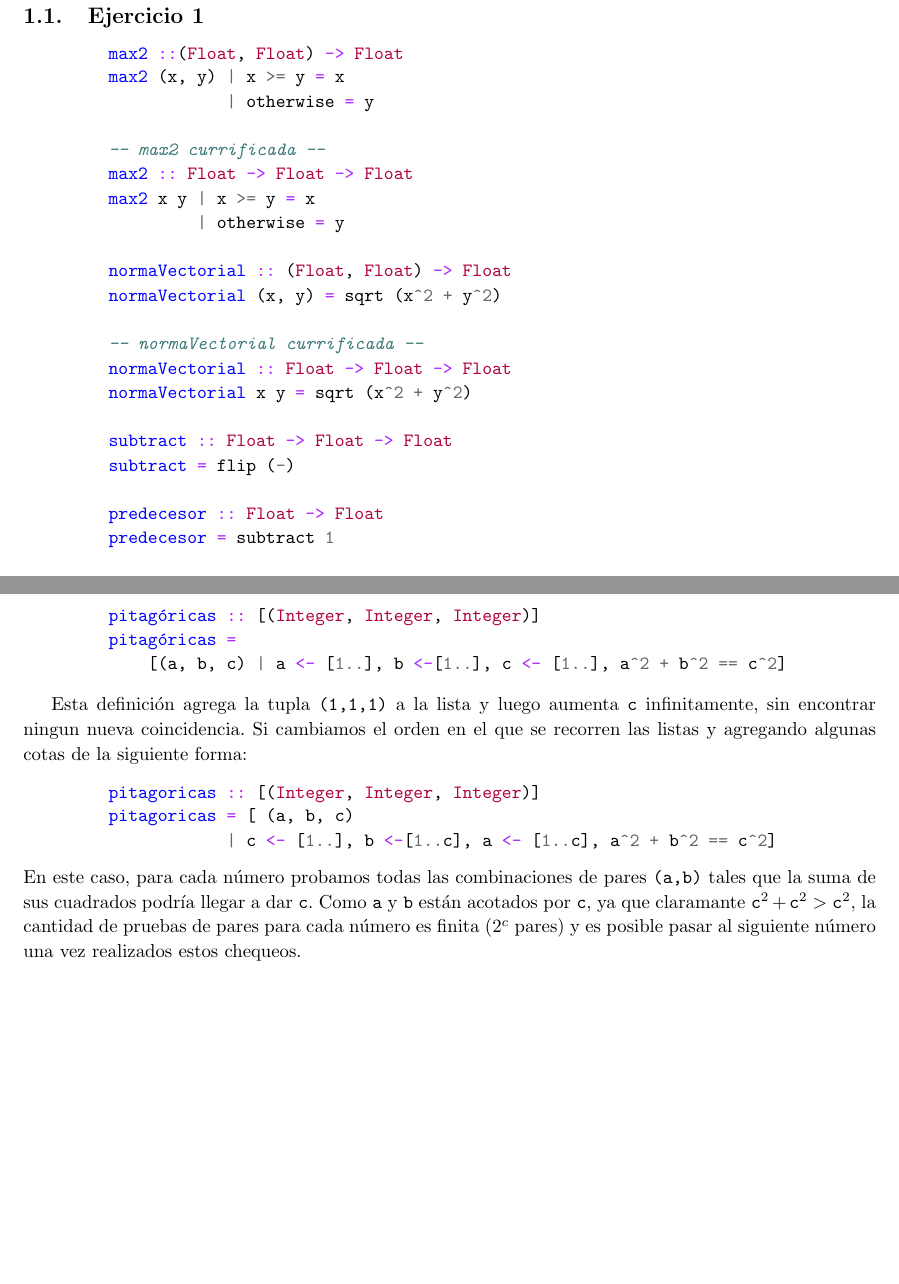
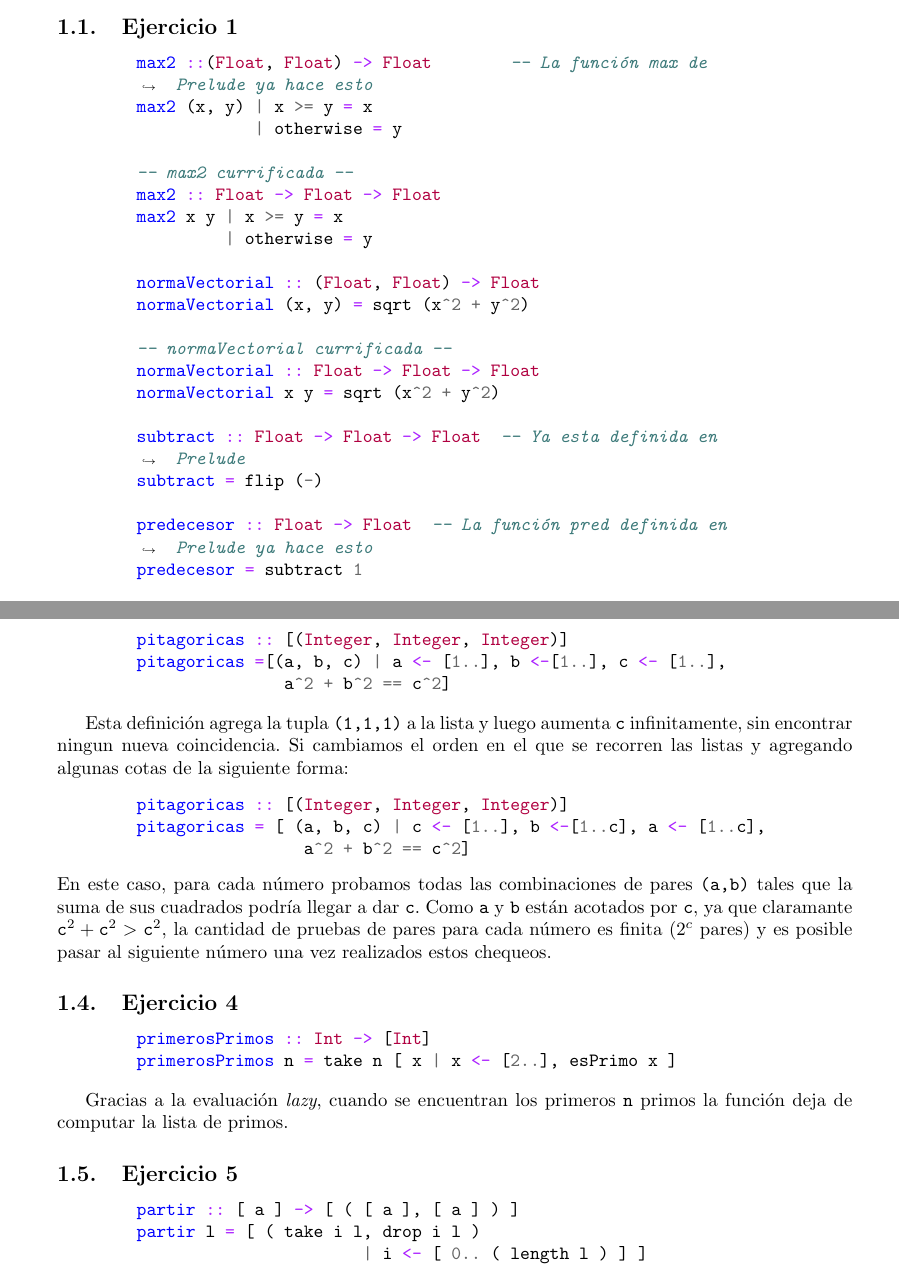
Before and after one commit to gianzamboni/plp-Verano, a LaTeX document (practicas_plp/practicas.tex, which reads practicas_plp/practica_0.tex, practicas_plp/practica_1.tex): two parts of pages 4 and 5 of 5 before the commit and two parts of pages 5 and 6 of 6 after it, joined at a grey line, cut so that both start at the same text. Compiled offline with pdfLaTeX.

Commit message:
Practica 1. Ejercicio 5

```diff
--- a/practicas_plp/practica_0.tex
+++ b/practicas_plp/practica_0.tex
@@ -43,7 +43,7 @@ elem :: (Eq a, Foldable t) => a -> t a -> Bool
 \subsection{Ejercicio 2}
 \begin{centrado}
 \begin{minted}[breaklines]{haskell}
-valorAbsoluto :: Float -> Float
+valorAbsoluto :: Float -> Float	-- La función abs de Prelude ya hace esto
 valorAbsoluto x | x < 0     = -x
                 | otherwise =  x
 
--- a/practicas_plp/practica_1.tex
+++ b/practicas_plp/practica_1.tex
@@ -2,7 +2,7 @@
 \subsection{Ejercicio 1}
 \begin{centrado}
 \begin{minted}[breaklines]{haskell}
-max2 ::(Float, Float) -> Float
+max2 ::(Float, Float) -> Float	-- La función max de Prelude ya hace esto
 max2 (x, y) | x >= y = x
             | otherwise = y
 
@@ -18,10 +18,10 @@ normaVectorial (x, y) = sqrt (x^2 + y^2)
 normaVectorial :: Float -> Float -> Float
 normaVectorial x y = sqrt (x^2 + y^2)
 
-subtract :: Float -> Float -> Float
+subtract :: Float -> Float -> Float  -- Ya esta definida en Prelude
 subtract = flip (-)
 
-predecesor :: Float -> Float
+predecesor :: Float -> Float  -- La función pred definida en Prelude ya hace esto
 predecesor = subtract 1
 
 evaluarEnCero :: (Float -> b) -> b
@@ -59,8 +60,28 @@ Esta definición agrega la tupla \texttt{(1,1,1)} a la lista y luego aumenta \te
 \begin{centrado}
 \begin{minted}[breaklines]{haskell}
 pitagoricas :: [(Integer, Integer, Integer)]
-pitagoricas = [ (a, b, c)
-            | c <- [1..], b <-[1..c], a <- [1..c], a^2 + b^2 == c^2]
+pitagoricas = [ (a, b, c) | c <- [1..], b <-[1..c], a <- [1..c],
+                 a^2 + b^2 == c^2]
 \end{minted}
 \end{centrado}
 En este caso, para cada número probamos todas las combinaciones de pares \texttt{(a,b)} tales que la suma de sus cuadrados podría llegar a dar \texttt{c}. Como \texttt{a} y \texttt{b} están acotados por \texttt{c}, ya que claramante $\texttt{c}^2 + \texttt{c}^2 > \texttt{c}^2$, la cantidad de pruebas de pares para cada número es finita ($2^c$ pares) y es posible pasar al siguiente número una vez realizados estos chequeos.
+
+
+\subsection{Ejercicio 4}
+\begin{centrado}
+\begin{minted}[breaklines]{haskell}
+primerosPrimos :: Int -> [Int]
+primerosPrimos n = take n [ x | x <- [2..], esPrimo x ]
+\end{minted}
+\end{centrado}
+
+Gracias a la evaluación \textit{lazy}, cuando se encuentran los primeros \texttt{n} primos la función deja de computar la lista de primos.
+
+\subsection{Ejercicio 5}
+\begin{centrado}
+	\begin{minted}[breaklines]{haskell}
+partir :: [ a ] -> [ ( [ a ], [ a ] ) ]
+partir l = [ ( take i l, drop i l )
+                       | i <- [ 0.. ( length l ) ] ]
+	\end{minted}
+\end{centrado}
--- a/practicas_plp/practicas.tex
+++ b/practicas_plp/practicas.tex
@@ -15,8 +15,7 @@ pdfcreator={pdflatex}]{hyperref}
 \usepackage{a4wide} % márgenes un poco más anchos que lo usual
 \usepackage[titletoc,toc,page]{appendix}
 
-\input{comandos.tex}
-\input{page.layout}
+\input{comandos}
 
 \setcounter{section}{-1}
 
```
Also changed, not shown: resumen_plp/resumen.tex (+3 -2 lines), codigo/Practica0.hs, codigo/Practica1.hs, practicas.pdf (deleted), practicas_plp/practicas.pdf (added), resumen.pdf (deleted), resumen_plp/resumen.pdf (added), practicas_plp/practica_0.tex (13 more changed lines), practicas_plp/practica_1.tex (9 more changed lines), practicas_plp/practicas.tex (1 more changed lines), 1 other file.
